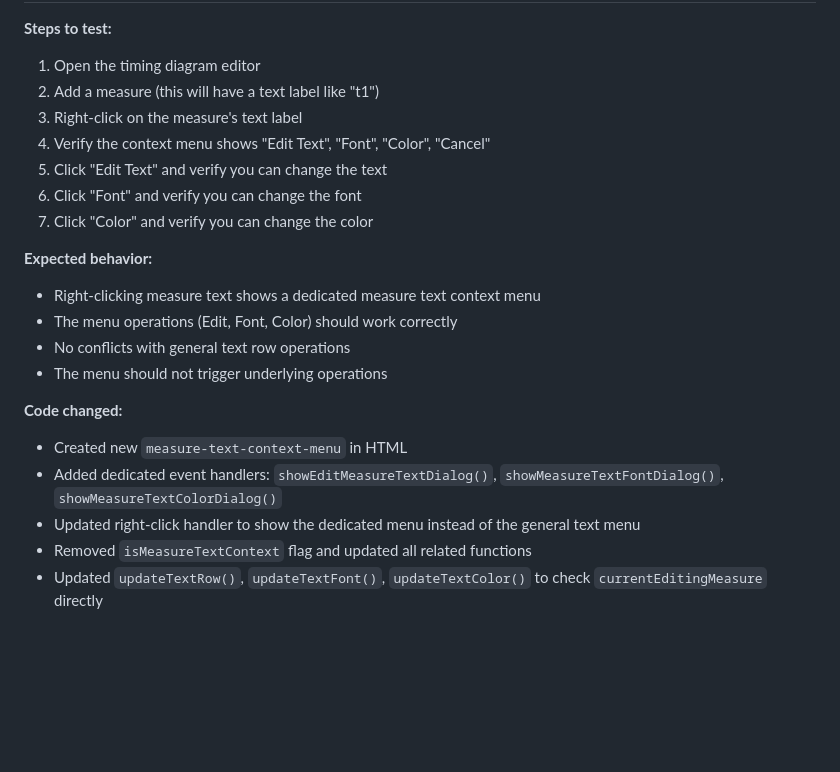
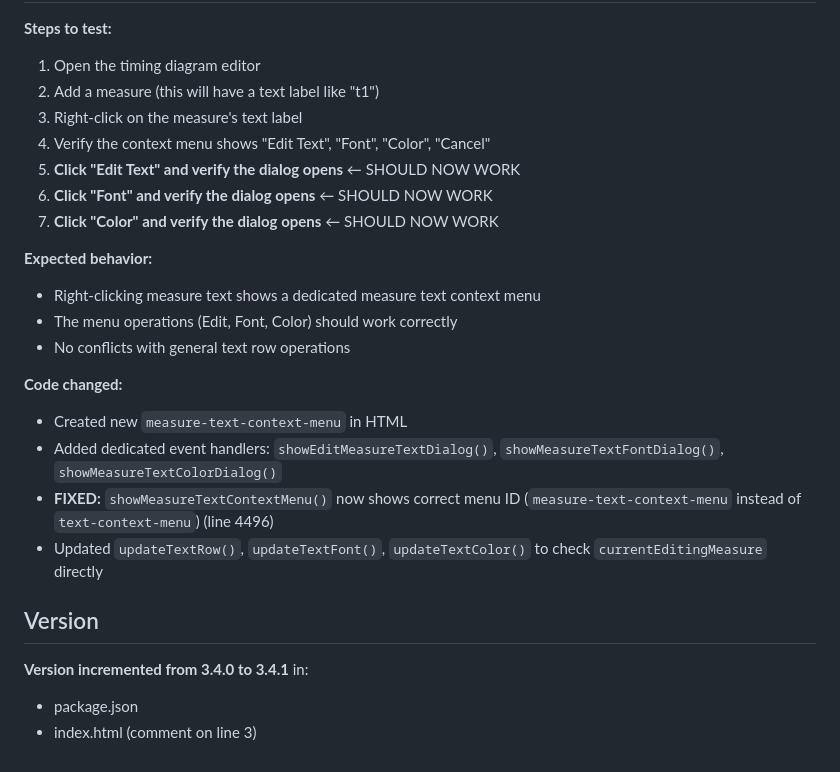
Before and after one commit to ti987/timing_gen_3, a Markdown page: BUGFIX_VERIFICATION.md, the part around one of its changes. Rendered like a GitHub page; blank space fills up the shorter version.

```diff
--- a/BUGFIX_VERIFICATION.md
+++ b/BUGFIX_VERIFICATION.md
@@ -61,19 +74,23 @@ This document describes how to manually verify the 4 bug fixes in this PR.
 2. Add a measure (this will have a text label like "t1")
 3. Right-click on the measure's text label
 4. Verify the context menu shows "Edit Text", "Font", "Color", "Cancel"
-5. Click "Edit Text" and verify you can change the text
-6. Click "Font" and verify you can change the font
-7. Click "Color" and verify you can change the color
+5. **Click "Edit Text" and verify the dialog opens** ← SHOULD NOW WORK
+6. **Click "Font" and verify the dialog opens** ← SHOULD NOW WORK
+7. **Click "Color" and verify the dialog opens** ← SHOULD NOW WORK
 
 **Expected behavior:**
 - Right-clicking measure text shows a dedicated measure text context menu
 - The menu operations (Edit, Font, Color) should work correctly
 - No conflicts with general text row operations
-- The menu should not trigger underlying operations
 
 **Code changed:**
 - Created new `measure-text-context-menu` in HTML
 - Added dedicated event handlers: `showEditMeasureTextDialog()`, `showMeasureTextFontDialog()`, `showMeasureTextColorDialog()`
-- Updated right-click handler to show the dedicated menu instead of the general text menu
-- Removed `isMeasureTextContext` flag and updated all related functions
+- **FIXED:** `showMeasureTextContextMenu()` now shows correct menu ID (`measure-text-context-menu` instead of `text-context-menu`) (line 4496)
 - Updated `updateTextRow()`, `updateTextFont()`, `updateTextColor()` to check `currentEditingMeasure` directly
+
+## Version
+
+**Version incremented from 3.4.0 to 3.4.1** in:
+- package.json
+- index.html (comment on line 3)
```
Also changed, not shown: other parts of BUGFIX_VERIFICATION.md (+25 -12 lines).
